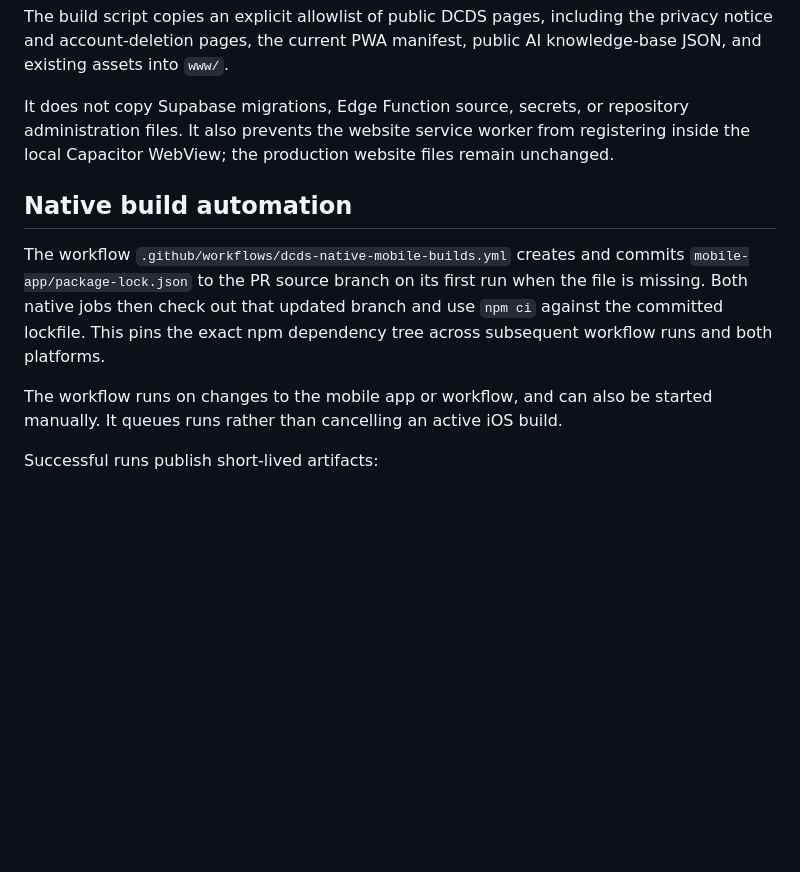
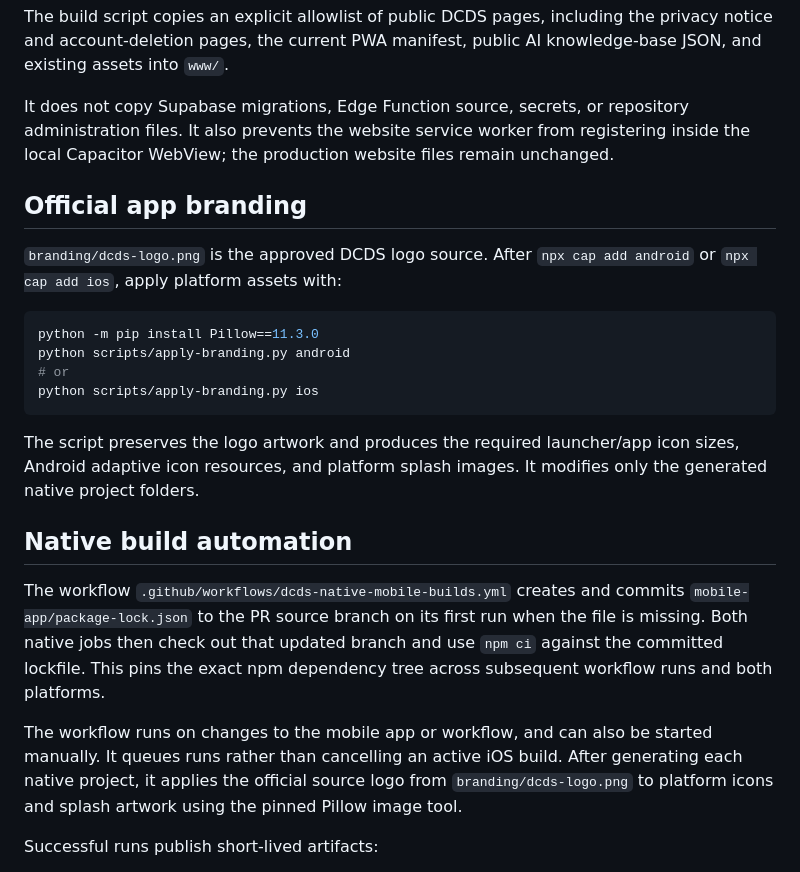
Before and after one commit to dechampions03-leader/De_Champions_Digital_Service, a Markdown page: mobile-app/README.md, the part around the change. GitHub-like rendering; blank space fills up the shorter version.

Commit message:
docs(mobile): document native DCDS branding generation

````diff
--- a/mobile-app/README.md
+++ b/mobile-app/README.md
@@ -32,11 +32,24 @@ The build script copies an explicit allowlist of public DCDS pages, including th
 
 It does not copy Supabase migrations, Edge Function source, secrets, or repository administration files. It also prevents the website service worker from registering inside the local Capacitor WebView; the production website files remain unchanged.
 
+## Official app branding
+
+`branding/dcds-logo.png` is the approved DCDS logo source. After `npx cap add android` or `npx cap add ios`, apply platform assets with:
+
+```bash
+python -m pip install Pillow==11.3.0
+python scripts/apply-branding.py android
+# or
+python scripts/apply-branding.py ios
+```
+
+The script preserves the logo artwork and produces the required launcher/app icon sizes, Android adaptive icon resources, and platform splash images. It modifies only the generated native project folders.
+
 ## Native build automation
 
 The workflow `.github/workflows/dcds-native-mobile-builds.yml` creates and commits `mobile-app/package-lock.json` to the PR source branch on its first run when the file is missing. Both native jobs then check out that updated branch and use `npm ci` against the committed lockfile. This pins the exact npm dependency tree across subsequent workflow runs and both platforms.
 
-The workflow runs on changes to the mobile app or workflow, and can also be started manually. It queues runs rather than cancelling an active iOS build.
+The workflow runs on changes to the mobile app or workflow, and can also be started manually. It queues runs rather than cancelling an active iOS build. After generating each native project, it applies the official source logo from `branding/dcds-logo.png` to platform icons and splash artwork using the pinned Pillow image tool.
 
 Successful runs publish short-lived artifacts:
 
````
